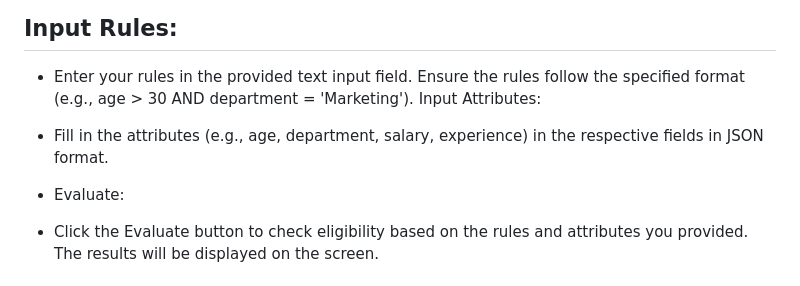
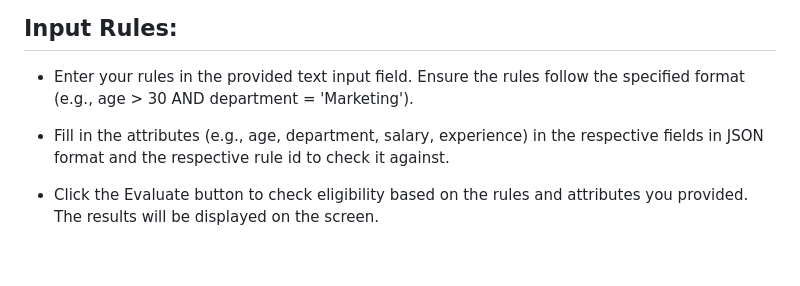
Before and after one commit to saumya-singh13/rule-engine-app, a Markdown page: README.md, the part around the change. Rendered like a GitHub page; blank space fills up the shorter version.

```diff
--- a/README.md
+++ b/README.md
@@ -67,10 +67,8 @@ http://localhost:5000
 ## Input Rules:
 
 - Enter your rules in the provided text input field. Ensure the rules follow the specified format (e.g., age > 30 AND department = 'Marketing').
-Input Attributes:
 
-- Fill in the attributes (e.g., age, department, salary, experience) in the respective fields in JSON format.
-- Evaluate:
+- Fill in the attributes (e.g., age, department, salary, experience) in the respective fields in JSON format and the respective rule id to check it against.
 
 - Click the Evaluate button to check eligibility based on the rules and attributes you provided. The results will be displayed on the screen.
 ## Design Choices
```
